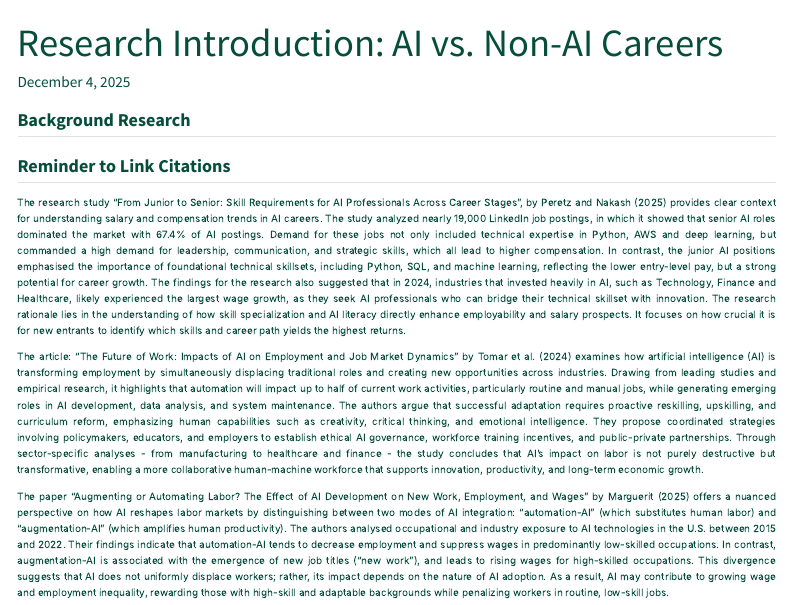
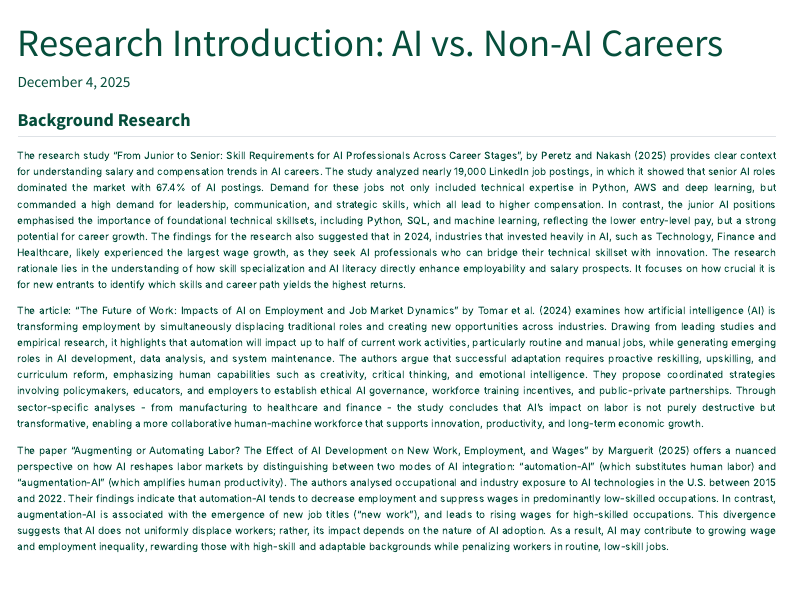
Before and after one commit to bdegouw/ad688-group1-job-market-analysis-f25, a Quarto document (research_introduction.qmd): the page in a window 1100 px wide, from its top. Rendered offline with R 4.5, knitr and Pandoc in place of Quarto, with nearby package versions; menus at the side of the page are left out.

Commit message:
final interpretations

```diff
--- a/research_introduction.qmd
+++ b/research_introduction.qmd
@@ -13,7 +13,6 @@ format:
 ---
 Background Research
 ---
-## Reminder to Link Citations
 
 The research study “From Junior to Senior: Skill Requirements for AI Professionals Across Career Stages”, by @peretz2025junior provides clear context for understanding salary and compensation trends in AI careers. The study analyzed nearly 19,000 LinkedIn job postings, in which it showed that senior AI roles dominated the market with 67.4% of AI postings. Demand for these jobs not only included technical expertise in Python, AWS and deep learning, but commanded a high demand for leadership, communication, and strategic skills, which all lead to higher compensation. In contrast, the junior AI positions emphasised the importance of foundational technical skillsets, including Python, SQL, and machine learning, reflecting the lower entry-level pay, but a strong potential for career growth. The findings for the research also suggested that in 2024, industries that invested heavily in AI, such as Technology, Finance and Healthcare, likely experienced the largest wage growth, as they seek AI professionals who can bridge their technical skillset with innovation. The research rationale lies in the understanding of how skill specialization and AI literacy directly enhance employability and salary prospects. It focuses on how crucial it is for new entrants to identify which skills and career path yields the highest returns.
 
```
Also changed, not shown: 1 other file.
